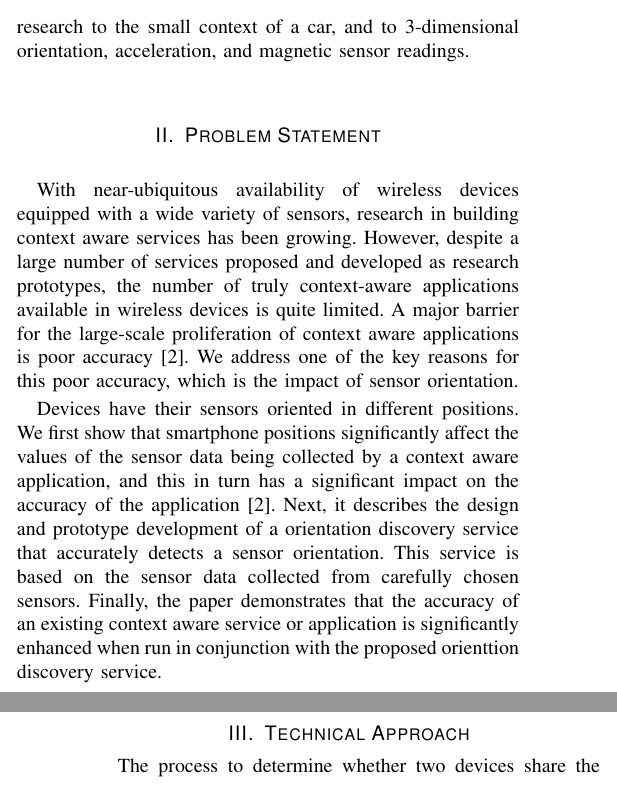
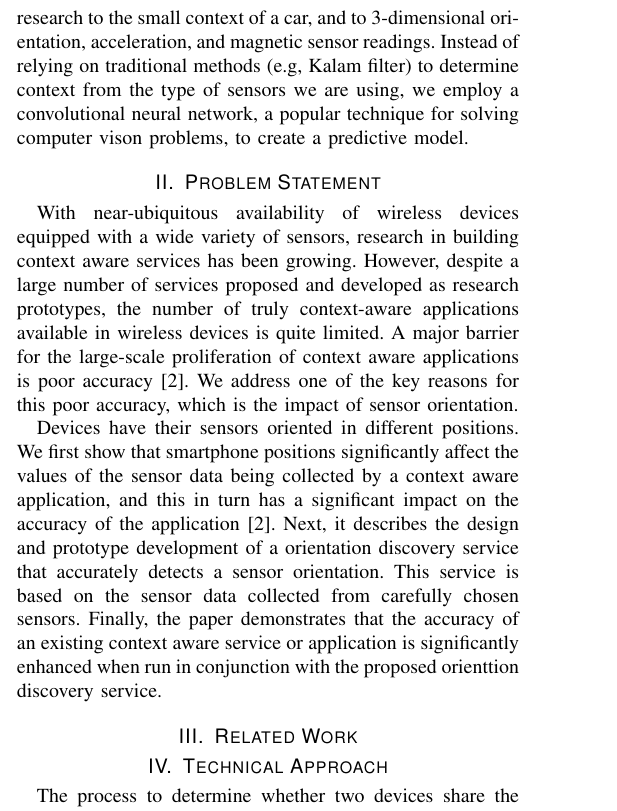
Before and after one commit to oserr/sensor-calibration, a LaTeX paper (report/tex/main.tex): two parts of the columns of pages 1 and 2 of 3 before the commit and part of one column of page 1 of 3 after it, the two joined at a grey line, cut so that both start at the same text. Compiled offline with pdfLaTeX; a missing font is replaced by an installed copy or a similar font; a LaTeX package or settings file that is missing is left out.

Commit message:
Mention convolutional neural network in introduction

```diff
--- a/report/tex/main.tex
+++ b/report/tex/main.tex
@@ -84,7 +84,10 @@ There is a wide range of possibilities in how devices and sensors are used to
 determine context from a wide variety of physical stimuli, or how the scale of
 context is defined (e.g., school building vs a single room); however, we limit
 our research to the small context of a car, and to 3-dimensional orientation,
-acceleration, and magnetic sensor readings.
+acceleration, and magnetic sensor readings. Instead of relying on traditional
+methods (e.g, Kalam filter) to determine context from the type of sensors we are
+using, we employ a convolutional neural network, a popular technique for solving
+computer vison problems, to create a predictive model.
 
 \section{Problem Statement}
 
@@ -107,6 +110,8 @@ based on the sensor data collected from carefully chosen sensors. Finally, the
 paper demonstrates that the accuracy of an existing context aware service or
 application is significantly enhanced when run in conjunction with the proposed
 orienttion discovery service.
+
+\section{Related Work}
 
 
 \begin{figure}[!t]\centering
```
